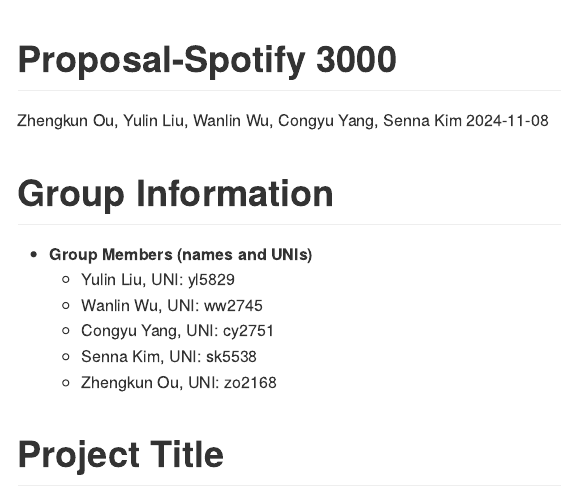
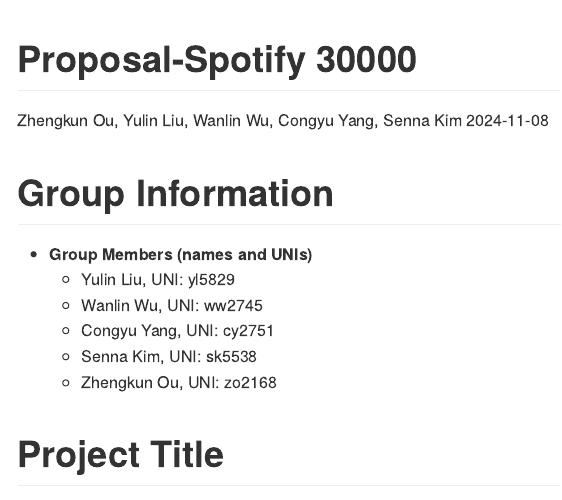
Before and after one commit to ozhengkun/p8105_final_project, an R Markdown document (proposal.Rmd): the page in a window 1100 px wide, from its top. The pictures show the output file proposal.md that the author committed with the source, drawn offline in the style of GitHub.

Commit message:
change the title

```diff
--- a/proposal.Rmd
+++ b/proposal.Rmd
@@ -1,5 +1,5 @@
 ---
-title: "Proposal-Spotify 3000"
+title: "Proposal-Spotify 30000"
 author: "Zhengkun Ou, Yulin Liu, Wanlin Wu, Congyu Yang, Senna Kim"
 date: "2024-11-08"
 output: github_document
```
Also changed, not shown: proposal.md.
